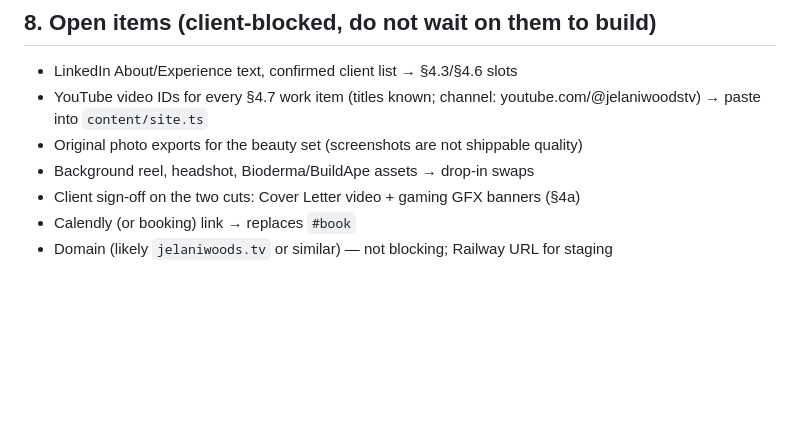
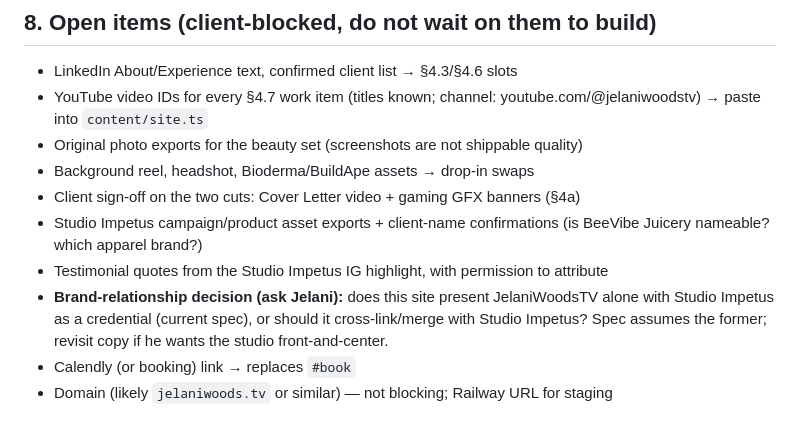
Before and after one commit to HamesInFlames/jelani-landing-page-web, a Markdown page: HANDOFF.md, the part around one of its changes. GitHub-like rendering; blank space fills up the shorter version.

```diff
--- a/HANDOFF.md
+++ b/HANDOFF.md
@@ -166,6 +169,9 @@ public/fonts/  public/media/    # self-hosted woff2, video + posters
 - Original photo exports for the beauty set (screenshots are not shippable quality)
 - Background reel, headshot, Bioderma/BuildApe assets → drop-in swaps
 - Client sign-off on the two cuts: Cover Letter video + gaming GFX banners (§4a)
+- Studio Impetus campaign/product asset exports + client-name confirmations (is BeeVibe Juicery nameable? which apparel brand?)
+- Testimonial quotes from the Studio Impetus IG highlight, with permission to attribute
+- **Brand-relationship decision (ask Jelani):** does this site present JelaniWoodsTV alone with Studio Impetus as a credential (current spec), or should it cross-link/merge with Studio Impetus? Spec assumes the former; revisit copy if he wants the studio front-and-center.
 - Calendly (or booking) link → replaces `#book`
 - Domain (likely `jelaniwoods.tv` or similar) — not blocking; Railway URL for staging
 
```
Also changed, not shown: other parts of HANDOFF.md (+7 -4 lines).
